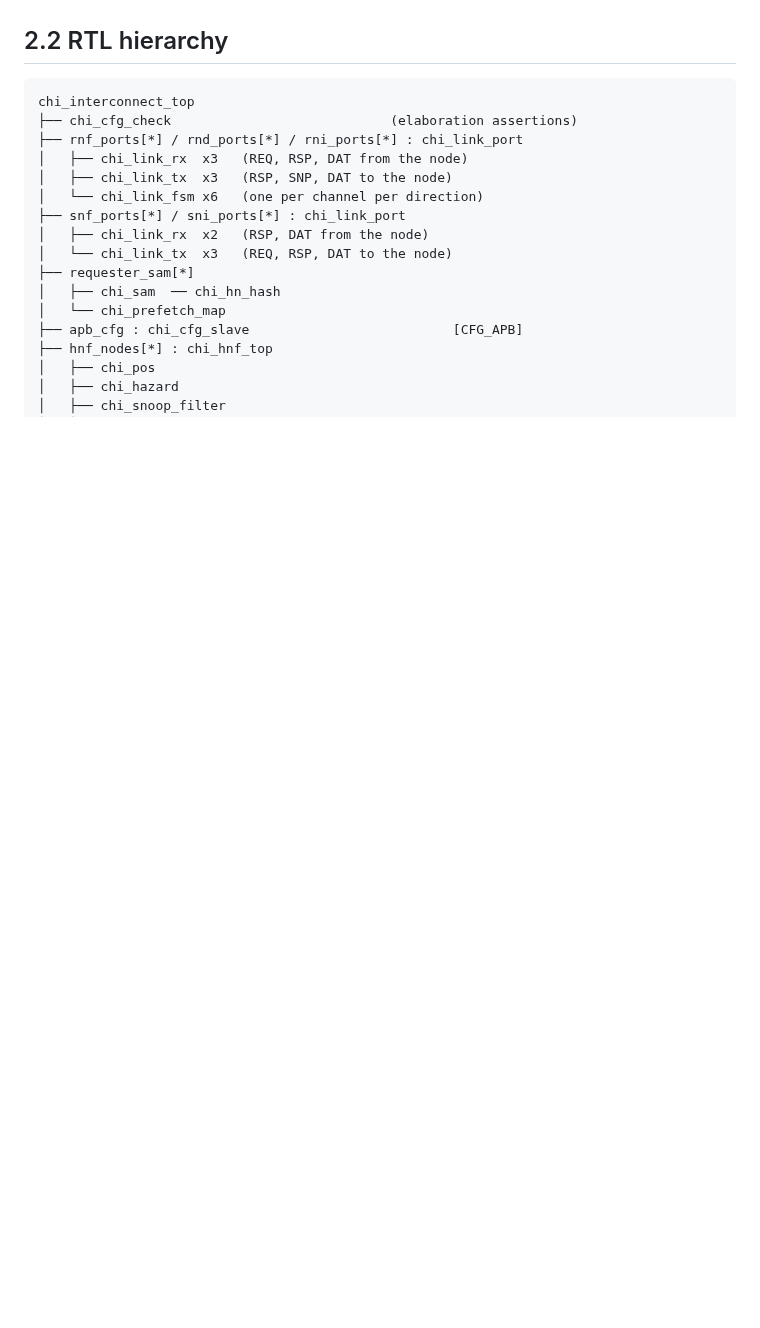
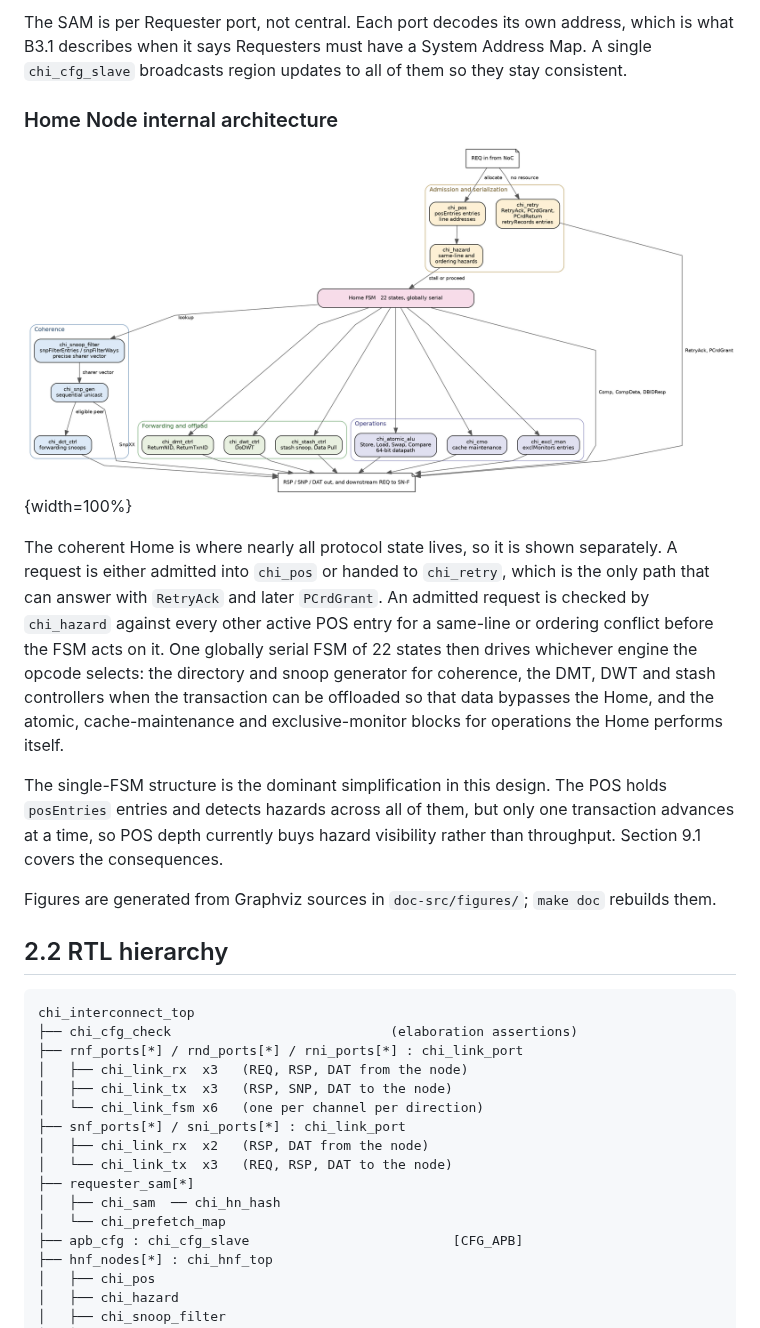
Before and after one commit to Swasthikkamath/chi_rtl, a Markdown page: doc-src/chi_interconnect_design_spec.md, the part around one of its changes. GitHub-like rendering; pictures changed too: doc-src/figures/chi_hnf.png (added); blank space fills up the shorter version.

```diff
--- a/doc-src/chi_interconnect_design_spec.md
+++ b/doc-src/chi_interconnect_design_spec.md
@@ -138,3 +141,30 @@ HN-F, HN-I and MN are internal endpoints on the fabric, not external
+The SAM is per Requester port, not central. Each port decodes its own
+address, which is what B3.1 describes when it says Requesters must have a
+System Address Map. A single `chi_cfg_slave` broadcasts region updates to all
+of them so they stay consistent.
+
+### Home Node internal architecture
+
+![chi_hnf_top internal structure. One request is in flight at a time.](figures/chi_hnf.png){width=100%}
+
+The coherent Home is where nearly all protocol state lives, so it is shown
+separately. A request is either admitted into `chi_pos` or handed to
+`chi_retry`, which is the only path that can answer with `RetryAck` and later
+`PCrdGrant`. An admitted request is checked by `chi_hazard` against every
+other active POS entry for a same-line or ordering conflict before the FSM
+acts on it. One globally serial FSM of 22 states then drives whichever engine
+the opcode selects: the directory and snoop generator for coherence, the DMT,
+DWT and stash controllers when the transaction can be offloaded so that data
+bypasses the Home, and the atomic, cache-maintenance and exclusive-monitor
+blocks for operations the Home performs itself.
+
+The single-FSM structure is the dominant simplification in this design. The
+POS holds `posEntries` entries and detects hazards across all of them, but
+only one transaction advances at a time, so POS depth currently buys hazard
+visibility rather than throughput. Section 9.1 covers the consequences.
+
+Figures are generated from Graphviz sources in `doc-src/figures/`; `make doc`
+rebuilds them.
 
 ## 2.2 RTL hierarchy
 
```
Also changed, not shown: other parts of doc-src/chi_interconnect_design_spec.md (+29 -26 lines), doc-src/figures/chi_architecture.png (added), 4 other files.
